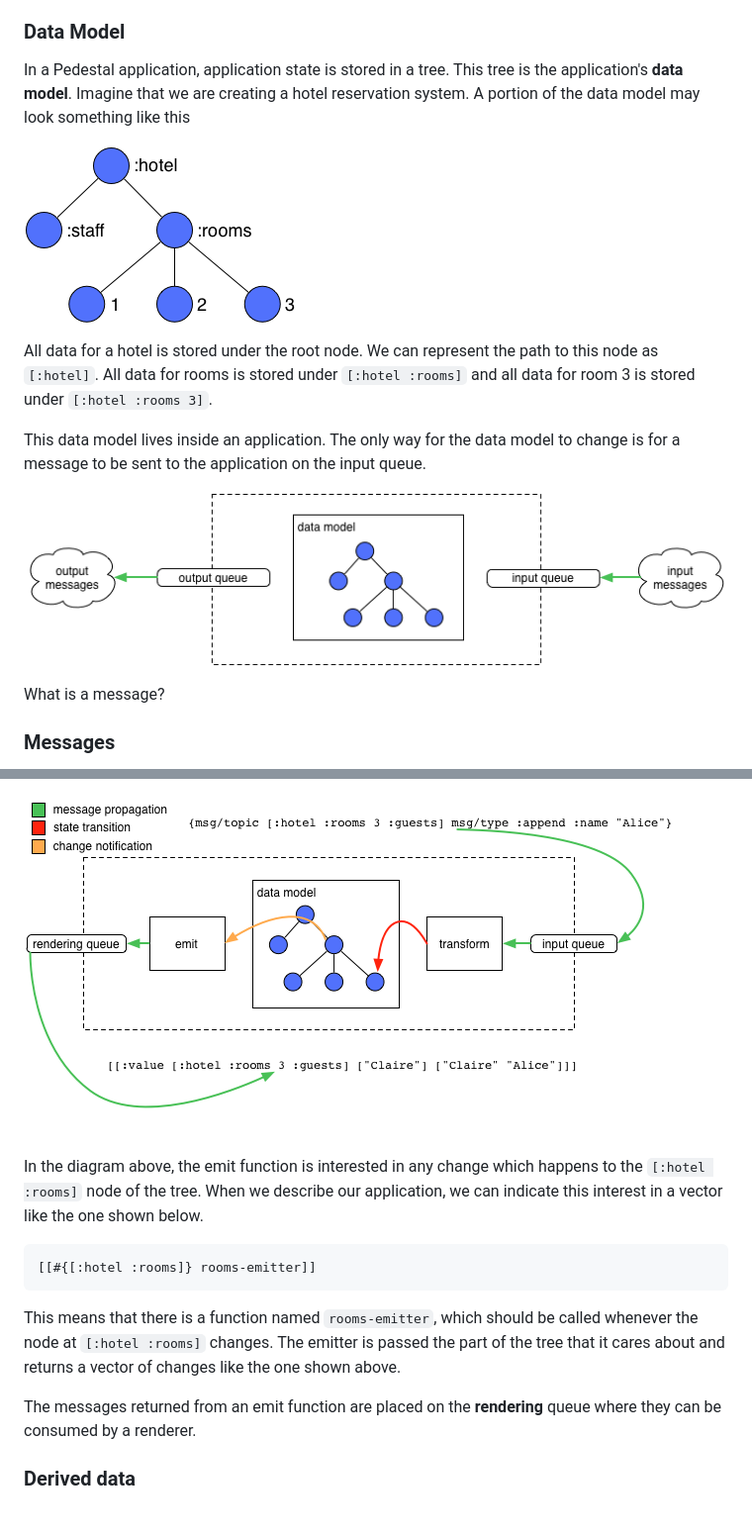
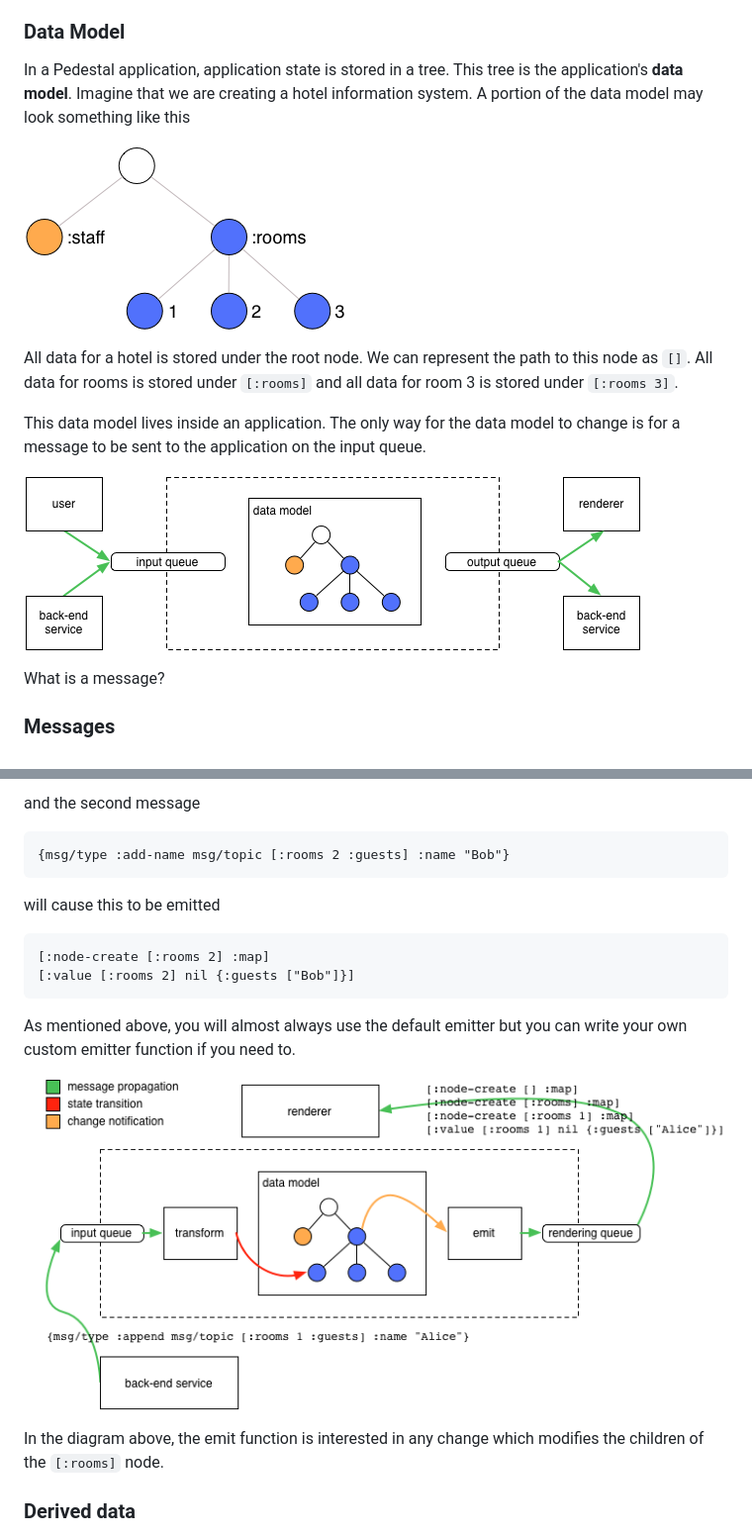
Before and after one commit to pedestal/pedestal-docs, a Markdown page: documentation/application-overview.md, 2 parts joined by grey strips. Shown at 99% size. Rendered like a GitHub page; pictures changed too: documentation/images/app/abstract-app-data-model.png, documentation/images/app/app-with-emit.png, documentation/images/app/hotel-model.png.

````diff
--- a/documentation/application-overview.md
+++ b/documentation/application-overview.md
@@ -121,15 +116,14 @@ drop data and compact data on the queue.
 
 In a Pedestal application, application state is stored in a tree. This
 tree is the application's **data model**. Imagine that we are creating
-a hotel reservation system. A portion of the data model may look
+a hotel information system. A portion of the data model may look
 something like this
 
 ![Data Model Tree](/documentation/images/app/hotel-model.png)
 
 All data for a hotel is stored under the root node. We can represent
-the path to this node as `[:hotel]`. All data for rooms is stored
-under `[:hotel :rooms]` and all data for room 3 is stored under
-`[:hotel :rooms 3]`.
+the path to this node as `[]`. All data for rooms is stored under
+`[:rooms]` and all data for room 3 is stored under `[:rooms 3]`.
 
 This data model lives inside an application. The only way for the
 data model to change is for a message to be sent to the
@@ -244,22 +338,23 @@ messages like the one shown above.
+and the second message
+
+```clj
+{msg/type :add-name msg/topic [:rooms 2 :guests] :name "Bob"}
+```
+
+will cause this to be emitted
+
+```clj
+[:node-create [:rooms 2] :map]
+[:value [:rooms 2] nil {:guests ["Bob"]}]
+```
+
+As mentioned above, you will almost always use the default emitter but
+you can write your own custom emitter function if you need to.
 
 ![App with Emit](/documentation/images/app/app-with-emit.png)
 
 In the diagram above, the emit function is interested in any change
-which happens to the `[:hotel :rooms]` node of the tree. When we
-describe our application, we can indicate this interest in a vector
-like the one shown below.
-
-```clojure
-[[#{[:hotel :rooms]} rooms-emitter]]
-```
-
-This means that there is a function named `rooms-emitter`, which should
-be called whenever the node at `[:hotel :rooms]` changes. The emitter
-is passed the part of the tree that it cares about and returns a
-vector of changes like the one shown above.
-
-The messages returned from an emit function are placed on the
-**rendering** queue where they can be consumed by a renderer.
+which modifies the children of the `[:rooms]` node.
 
 
 ### Derived data
````
Also changed, not shown: other parts of documentation/application-overview.md (+132 -33 lines), documentation/images/app/abstract-app.png, documentation/images/app/app-message.png, documentation/images/app/app-with-transform.png.
